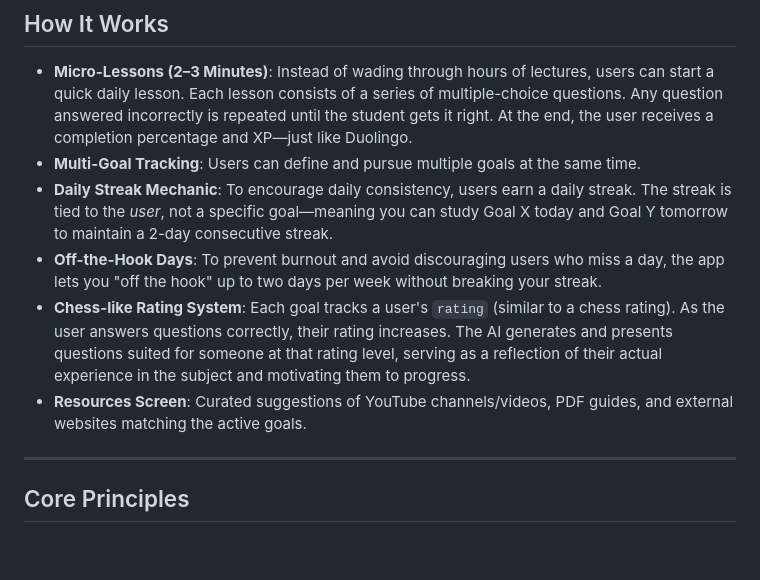
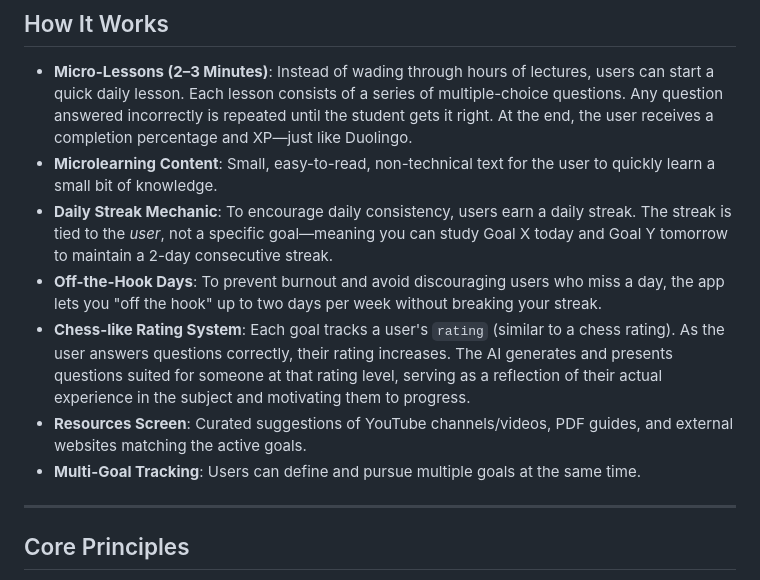
Before and after one commit to MatthewLacerda2/GoalGetter, a Markdown page: README.md, the part around the change. Rendered like a GitHub page; blank space fills up the shorter version.

Commit message:
docs: restructure README.md and append rule to AGENTS.md

```diff
--- a/README.md
+++ b/README.md
@@ -11,8 +11,8 @@ What makes this app viable is the use of AI to generate custom-tailored lessons,
 
 - **Micro-Lessons (2–3 Minutes)**:
   Instead of wading through hours of lectures, users can start a quick daily lesson. Each lesson consists of a series of multiple-choice questions. Any question answered incorrectly is repeated until the student gets it right. At the end, the user receives a completion percentage and XP—just like Duolingo.
-- **Multi-Goal Tracking**:
-  Users can define and pursue multiple goals at the same time.
+- **Microlearning Content**:
+  Small, easy-to-read, non-technical text for the user to quickly learn a small bit of knowledge.
 - **Daily Streak Mechanic**:
   To encourage daily consistency, users earn a daily streak. The streak is tied to the *user*, not a specific goal—meaning you can study Goal X today and Goal Y tomorrow to maintain a 2-day consecutive streak.
 - **Off-the-Hook Days**:
@@ -21,6 +21,8 @@ What makes this app viable is the use of AI to generate custom-tailored lessons,
   Each goal tracks a user's `rating` (similar to a chess rating). As the user answers questions correctly, their rating increases. The AI generates and presents questions suited for someone at that rating level, serving as a reflection of their actual experience in the subject and motivating them to progress.
 - **Resources Screen**:
   Curated suggestions of YouTube channels/videos, PDF guides, and external websites matching the active goals.
+- **Multi-Goal Tracking**:
+  Users can define and pursue multiple goals at the same time.
 
 ---
 
```
Also changed, not shown: AGENTS.md (+2 -0 lines).
